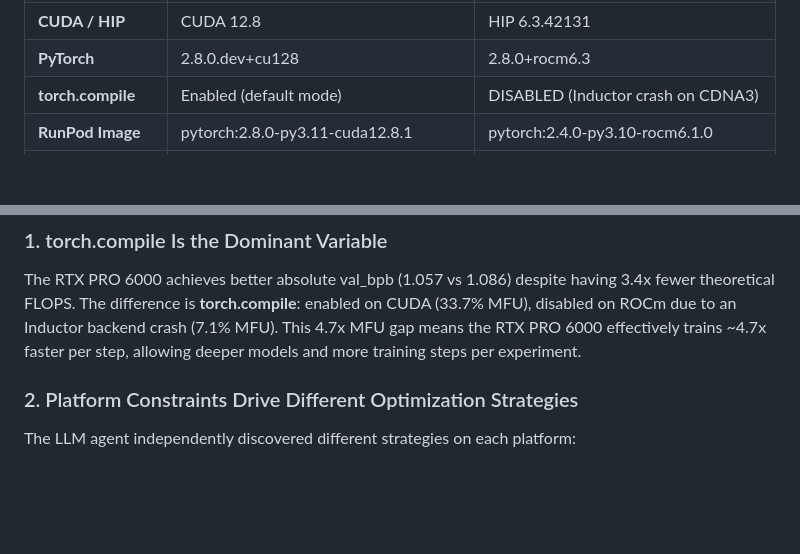
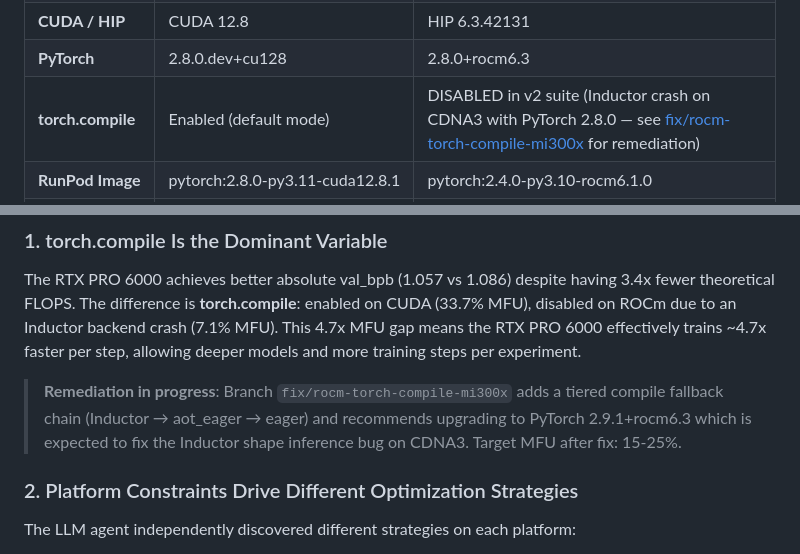
Before and after one commit to elementalcollision/autoresearch-unified, a Markdown page: wiki/Cross-Platform-Overview.md, 2 parts joined by grey strips. GitHub-like rendering; blank space fills up the shorter version.

Commit message:
docs(wiki): annotate Cross-Platform-Overview with compile fix status
Add remediation note to torch.compile section pointing to the
fix/rocm-torch-compile-mi300x branch and expected MFU improvement
target of 15-25% after PyTorch 2.9.1 upgrade.

Co-Authored-By: Claude Opus 4.6 (1M context) <noreply@anthropic.com>

```diff
--- a/wiki/Cross-Platform-Overview.md
+++ b/wiki/Cross-Platform-Overview.md
@@ -16,7 +16,7 @@
 | **Driver** | 570.195.03 | ROCm 6.1.0-82 |
 | **CUDA / HIP** | CUDA 12.8 | HIP 6.3.42131 |
 | **PyTorch** | 2.8.0.dev+cu128 | 2.8.0+rocm6.3 |
-| **torch.compile** | Enabled (default mode) | DISABLED (Inductor crash on CDNA3) |
+| **torch.compile** | Enabled (default mode) | DISABLED in v2 suite (Inductor crash on CDNA3 with PyTorch 2.8.0 — see [fix/rocm-torch-compile-mi300x](https://github.com/elementalcollision/autoresearch-unified/pull/) for remediation) |
 | **RunPod Image** | pytorch:2.8.0-py3.11-cuda12.8.1 | pytorch:2.4.0-py3.10-rocm6.1.0 |
 | **Container Disk** | 80 GB | 80 GB |
 | **Cost** | $1.69/hr | $1.99/hr ($0.50 secure) |
@@ -89,6 +89,8 @@ Bold = best result for that dataset. Table updates as datasets complete.
 
 The RTX PRO 6000 achieves better absolute val_bpb (1.057 vs 1.086) despite having 3.4x fewer theoretical FLOPS. The difference is **torch.compile**: enabled on CUDA (33.7% MFU), disabled on ROCm due to an Inductor backend crash (7.1% MFU). This 4.7x MFU gap means the RTX PRO 6000 effectively trains ~4.7x faster per step, allowing deeper models and more training steps per experiment.
 
+> **Remediation in progress**: Branch `fix/rocm-torch-compile-mi300x` adds a tiered compile fallback chain (Inductor → aot_eager → eager) and recommends upgrading to PyTorch 2.9.1+rocm6.3 which is expected to fix the Inductor shape inference bug on CDNA3. Target MFU after fix: 15-25%.
+
 ### 2. Platform Constraints Drive Different Optimization Strategies
 
 The LLM agent independently discovered different strategies on each platform:
```
